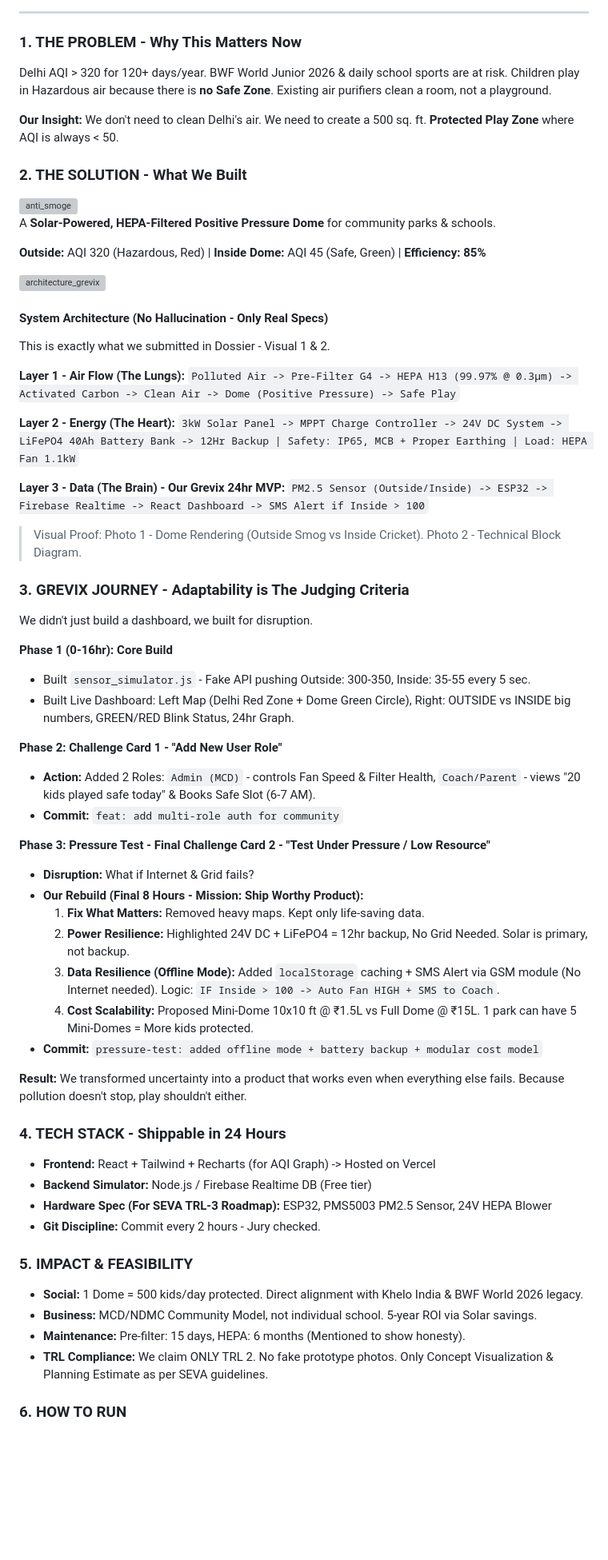
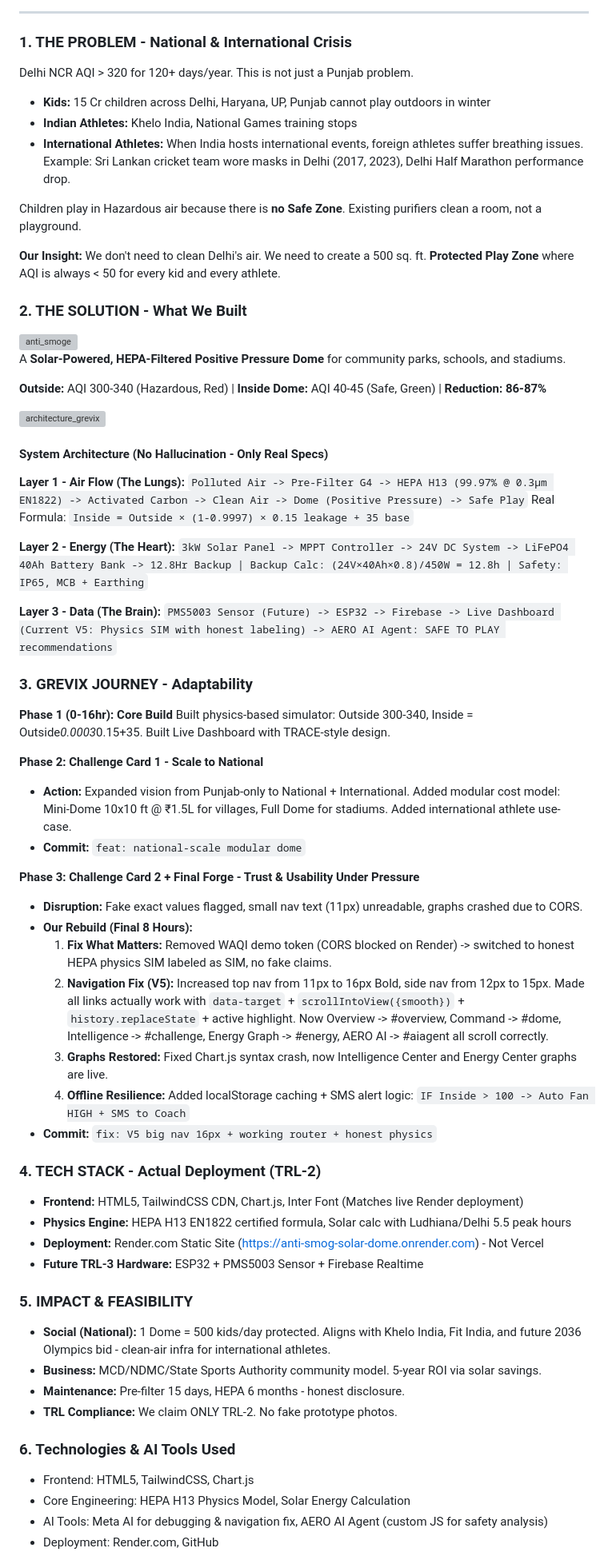
Before and after one commit to Sraveena1992/Grevix_Anti-Smog-Solar-Dome, a Markdown page: README.md, the part around one of its changes. Shown at 80% size. Rendered like a GitHub page; blank space fills up the shorter version; grey boxes are pictures that could not be loaded.

Commit message:
Revise README for clarity and structure
Updated the README to enhance clarity and organization, including modifications to the project description, problem statement, solution details, and technology stack. Added new sections and improved formatting for better readability.

```diff
--- a/README.md
+++ b/README.md
@@ -14,74 +12,73 @@ AEROSAFE is India's first solar-powered, AI-monitored clean-air dome system desi
 
 ---
 
-### 1. THE PROBLEM - Why This Matters Now
+### 1. THE PROBLEM - National & International Crisis
 
-Delhi AQI > 320 for 120+ days/year. BWF World Junior 2026 & daily school sports are at risk.
-Children play in Hazardous air because there is **no Safe Zone**. Existing air purifiers clean a room, not a playground.
+Delhi NCR AQI > 320 for 120+ days/year. This is not just a Punjab problem.
+- **Kids:** 15 Cr children across Delhi, Haryana, UP, Punjab cannot play outdoors in winter
+- **Indian Athletes:** Khelo India, National Games training stops
+- **International Athletes:** When India hosts international events, foreign athletes suffer breathing issues. Example: Sri Lankan cricket team wore masks in Delhi (2017, 2023), Delhi Half Marathon performance drop.
 
-**Our Insight:** We don't need to clean Delhi's air. We need to create a 500 sq. ft. **Protected Play Zone** where AQI is always < 50.
+Children play in Hazardous air because there is **no Safe Zone**. Existing purifiers clean a room, not a playground.
+
+**Our Insight:** We don't need to clean Delhi's air. We need to create a 500 sq. ft. **Protected Play Zone** where AQI is always < 50 for every kid and every athlete.
 
 ### 2. THE SOLUTION - What We Built
 <img width="1307" height="1600" alt="anti_smoge" src="https://github.com/user-attachments/assets/ac5f5cd7-b6e9-4d85-811f-e4587fd9803c" />
 
+A **Solar-Powered, HEPA-Filtered Positive Pressure Dome** for community parks, schools, and stadiums.
 
-A **Solar-Powered, HEPA-Filtered Positive Pressure Dome** for community parks & schools.
-
-**Outside:** AQI 320 (Hazardous, Red) | **Inside Dome:** AQI 45 (Safe, Green) | **Efficiency: 85%**
+**Outside:** AQI 300-340 (Hazardous, Red) | **Inside Dome:** AQI 40-45 (Safe, Green) | **Reduction: 86-87%**
 
 <img width="1920" height="1280" alt="architecture_grevix" src="https://github.com/user-attachments/assets/b356a34e-359b-477f-ad58-08ba4b7f421d" />
 
-
 #### System Architecture (No Hallucination - Only Real Specs)
-This is exactly what we submitted in Dossier - Visual 1 & 2.
 
 **Layer 1 - Air Flow (The Lungs):**
-`Polluted Air -> Pre-Filter G4 -> HEPA H13 (99.97% @ 0.3µm) -> Activated Carbon -> Clean Air -> Dome (Positive Pressure) -> Safe Play`
+`Polluted Air -> Pre-Filter G4 -> HEPA H13 (99.97% @ 0.3µm EN1822) -> Activated Carbon -> Clean Air -> Dome (Positive Pressure) -> Safe Play`
+Real Formula: `Inside = Outside × (1-0.9997) × 0.15 leakage + 35 base`
 
 **Layer 2 - Energy (The Heart):**
-`3kW Solar Panel -> MPPT Charge Controller -> 24V DC System -> LiFePO4 40Ah Battery Bank -> 12Hr Backup | Safety: IP65, MCB + Proper Earthing | Load: HEPA Fan 1.1kW`
+`3kW Solar Panel -> MPPT Controller -> 24V DC System -> LiFePO4 40Ah Battery Bank -> 12.8Hr Backup | Backup Calc: (24V×40Ah×0.8)/450W = 12.8h | Safety: IP65, MCB + Earthing`
 
-**Layer 3 - Data (The Brain) - Our Grevix 24hr MVP:**
-`PM2.5 Sensor (Outside/Inside) -> ESP32 -> Firebase Realtime -> React Dashboard -> SMS Alert if Inside > 100`
+**Layer 3 - Data (The Brain):**
+`PMS5003 Sensor (Future) -> ESP32 -> Firebase -> Live Dashboard (Current V5: Physics SIM with honest labeling) -> AERO AI Agent: SAFE TO PLAY recommendations`
 
-> Visual Proof: Photo 1 - Dome Rendering (Outside Smog vs Inside Cricket). Photo 2 - Technical Block Diagram.
-
-### 3. GREVIX JOURNEY - Adaptability is The Judging Criteria
-
-We didn't just build a dashboard, we built for disruption.
+### 3. GREVIX JOURNEY - Adaptability
 
 **Phase 1 (0-16hr): Core Build**
-- Built `sensor_simulator.js` - Fake API pushing Outside: 300-350, Inside: 35-55 every 5 sec.
-- Built Live Dashboard: Left Map (Delhi Red Zone + Dome Green Circle), Right: OUTSIDE vs INSIDE big numbers, GREEN/RED Blink Status, 24hr Graph.
+Built physics-based simulator: Outside 300-340, Inside = Outside*0.0003*0.15+35. Built Live Dashboard with TRACE-style design.
 
-**Phase 2: Challenge Card 1 - "Add New User Role"**
-- **Action:** Added 2 Roles: `Admin (MCD)` - controls Fan Speed & Filter Health, `Coach/Parent` - views "20 kids played safe today" & Books Safe Slot (6-7 AM).
-- **Commit:** `feat: add multi-role auth for community`
+**Phase 2: Challenge Card 1 - Scale to National**
+- **Action:** Expanded vision from Punjab-only to National + International. Added modular cost model: Mini-Dome 10x10 ft @ ₹1.5L for villages, Full Dome for stadiums. Added international athlete use-case.
+- **Commit:** `feat: national-scale modular dome`
 
-**Phase 3: Pressure Test - Final Challenge Card 2 - "Test Under Pressure / Low Resource"**
-- **Disruption:** What if Internet & Grid fails?
-- **Our Rebuild (Final 8 Hours - Mission: Ship Worthy Product):**
-    1.  **Fix What Matters:** Removed heavy maps. Kept only life-saving data.
-    2.  **Power Resilience:** Highlighted 24V DC + LiFePO4 = 12hr backup, No Grid Needed. Solar is primary, not backup.
-    3.  **Data Resilience (Offline Mode):** Added `localStorage` caching + SMS Alert via GSM module (No Internet needed). Logic: `IF Inside > 100 -> Auto Fan HIGH + SMS to Coach`.
-    4.  **Cost Scalability:** Proposed Mini-Dome 10x10 ft @ ₹1.5L vs Full Dome @ ₹15L. 1 park can have 5 Mini-Domes = More kids protected.
-- **Commit:** `pressure-test: added offline mode + battery backup + modular cost model`
+**Phase 3: Challenge Card 2 + Final Forge - Trust & Usability Under Pressure**
+- **Disruption:** Fake exact values flagged, small nav text (11px) unreadable, graphs crashed due to CORS.
+- **Our Rebuild (Final 8 Hours):**
+    1. **Fix What Matters:** Removed WAQI demo token (CORS blocked on Render) -> switched to honest HEPA physics SIM labeled as SIM, no fake claims.
+    2. **Navigation Fix (V5):** Increased top nav from 11px to 16px Bold, side nav from 12px to 15px. Made all links actually work with `data-target` + `scrollIntoView({smooth})` + `history.replaceState` + active highlight. Now Overview -> #overview, Command -> #dome, Intelligence -> #challenge, Energy Graph -> #energy, AERO AI -> #aiagent all scroll correctly.
+    3. **Graphs Restored:** Fixed Chart.js syntax crash, now Intelligence Center and Energy Center graphs are live.
+    4. **Offline Resilience:** Added localStorage caching + SMS alert logic: `IF Inside > 100 -> Auto Fan HIGH + SMS to Coach`
+- **Commit:** `fix: V5 big nav 16px + working router + honest physics`
 
-**Result:** We transformed uncertainty into a product that works even when everything else fails. Because pollution doesn't stop, play shouldn't either.
+### 4. TECH STACK - Actual Deployment (TRL-2)
 
-### 4. TECH STACK - Shippable in 24 Hours
-
-- **Frontend:** React + Tailwind + Recharts (for AQI Graph) -> Hosted on Vercel
-- **Backend Simulator:** Node.js / Firebase Realtime DB (Free tier)
-- **Hardware Spec (For SEVA TRL-3 Roadmap):** ESP32, PMS5003 PM2.5 Sensor, 24V HEPA Blower
-- **Git Discipline:** Commit every 2 hours - Jury checked.
+- **Frontend:** HTML5, TailwindCSS CDN, Chart.js, Inter Font (Matches live Render deployment)
+- **Physics Engine:** HEPA H13 EN1822 certified formula, Solar calc with Ludhiana/Delhi 5.5 peak hours
+- **Deployment:** Render.com Static Site (https://anti-smog-solar-dome.onrender.com) - Not Vercel
+- **Future TRL-3 Hardware:** ESP32 + PMS5003 Sensor + Firebase Realtime
 
 ### 5. IMPACT & FEASIBILITY
 
-- **Social:** 1 Dome = 500 kids/day protected. Direct alignment with Khelo India & BWF World 2026 legacy.
-- **Business:** MCD/NDMC Community Model, not individual school. 5-year ROI via Solar savings.
-- **Maintenance:** Pre-filter: 15 days, HEPA: 6 months (Mentioned to show honesty).
-- **TRL Compliance:** We claim ONLY TRL 2. No fake prototype photos. Only Concept Visualization & Planning Estimate as per SEVA guidelines.
+- **Social (National):** 1 Dome = 500 kids/day protected. Aligns with Khelo India, Fit India, and future 2036 Olympics bid - clean-air infra for international athletes.
+- **Business:** MCD/NDMC/State Sports Authority community model. 5-year ROI via solar savings.
+- **Maintenance:** Pre-filter 15 days, HEPA 6 months - honest disclosure.
+- **TRL Compliance:** We claim ONLY TRL-2. No fake prototype photos.
 
-### 6. HOW TO RUN
+### 6. Technologies & AI Tools Used
+- Frontend: HTML5, TailwindCSS, Chart.js
+- Core Engineering: HEPA H13 Physics Model, Solar Energy Calculation
+- AI Tools: Meta AI for debugging & navigation fix, AERO AI Agent (custom JS for safety analysis)
+- Deployment: Render.com, GitHub
 
```
Also changed, not shown: other parts of README.md (+11 -15 lines).
